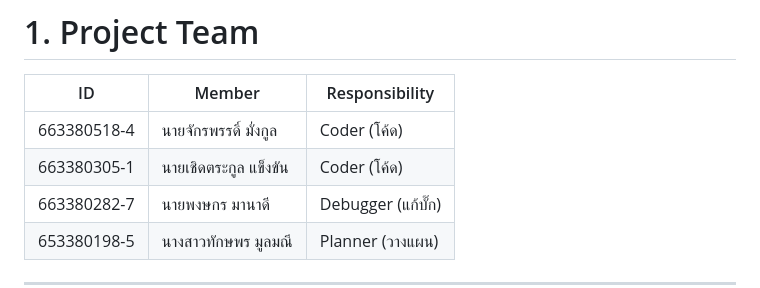
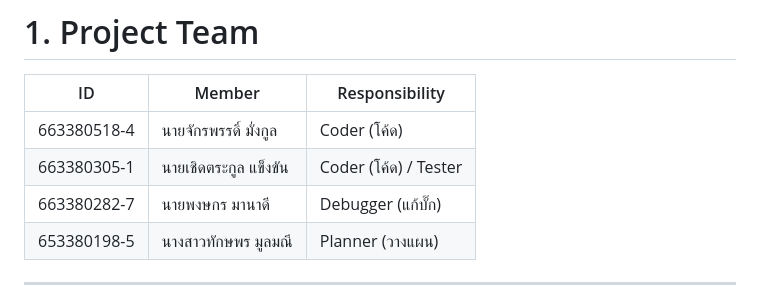
Before and after one commit to Mametoyas/SP-MiniProject, a Markdown page: WorkTracking.md, the part around the change. Rendered like a GitHub page.

```diff
--- a/WorkTracking.md
+++ b/WorkTracking.md
@@ -13,7 +13,7 @@
 | ID  |Member   | Responsibility |
 |-----|---------|----------------|
 | 663380518-4 | นายจักรพรรดิ์ มั่งกูล    | Coder (โค้ด) |
-| 663380305-1 | นายเชิดตระกูล แข็งขัน  | Coder (โค้ด) |
+| 663380305-1 | นายเชิดตระกูล แข็งขัน  | Coder (โค้ด) / Tester |
 | 663380282-7 | นายพงษกร มานาดี    | Debugger (แก้บั๊ก) |
 | 653380198-5 | นางสาวทักษพร มูลมณี | Planner (วางแผน) |
 
```
